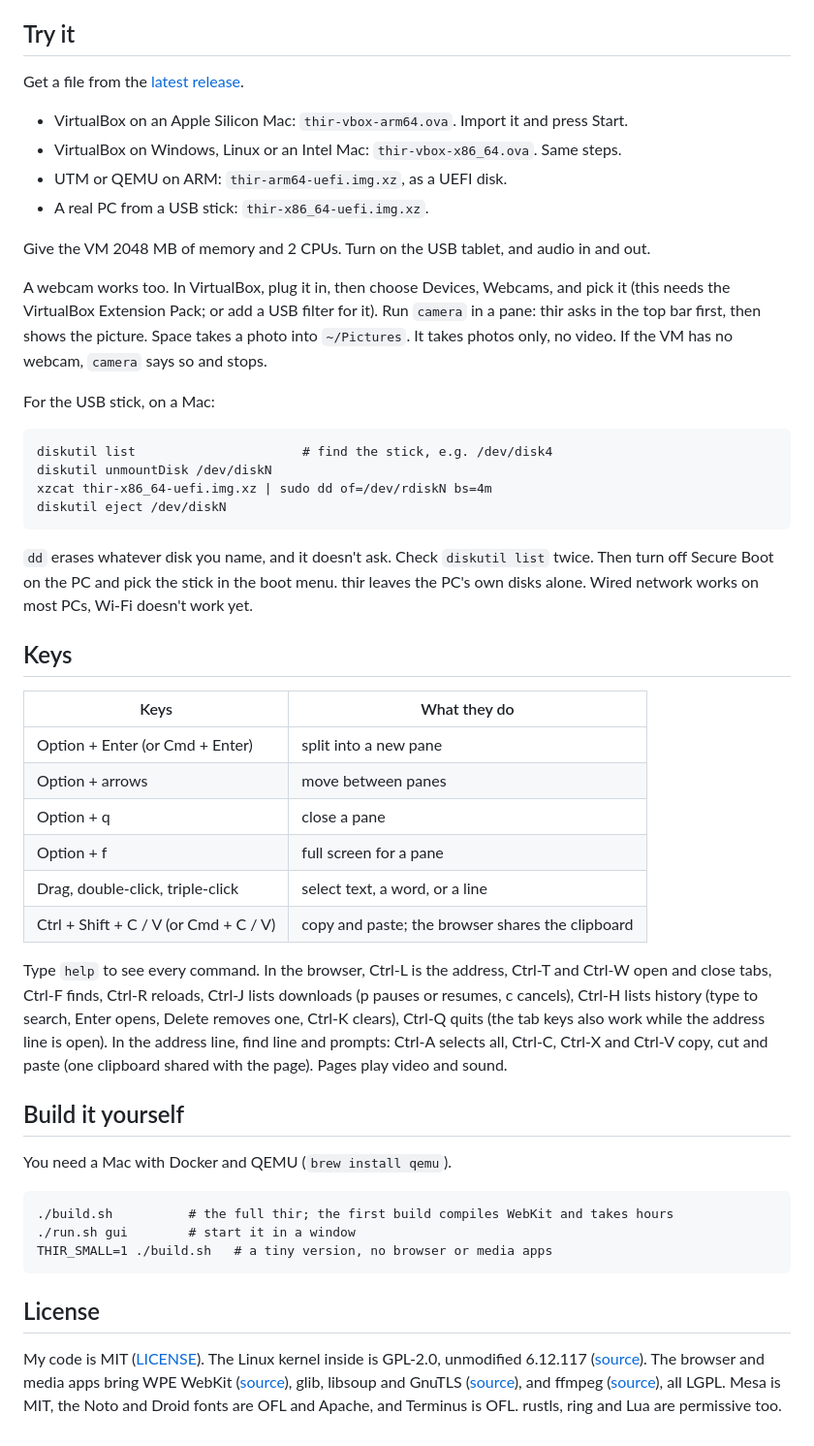
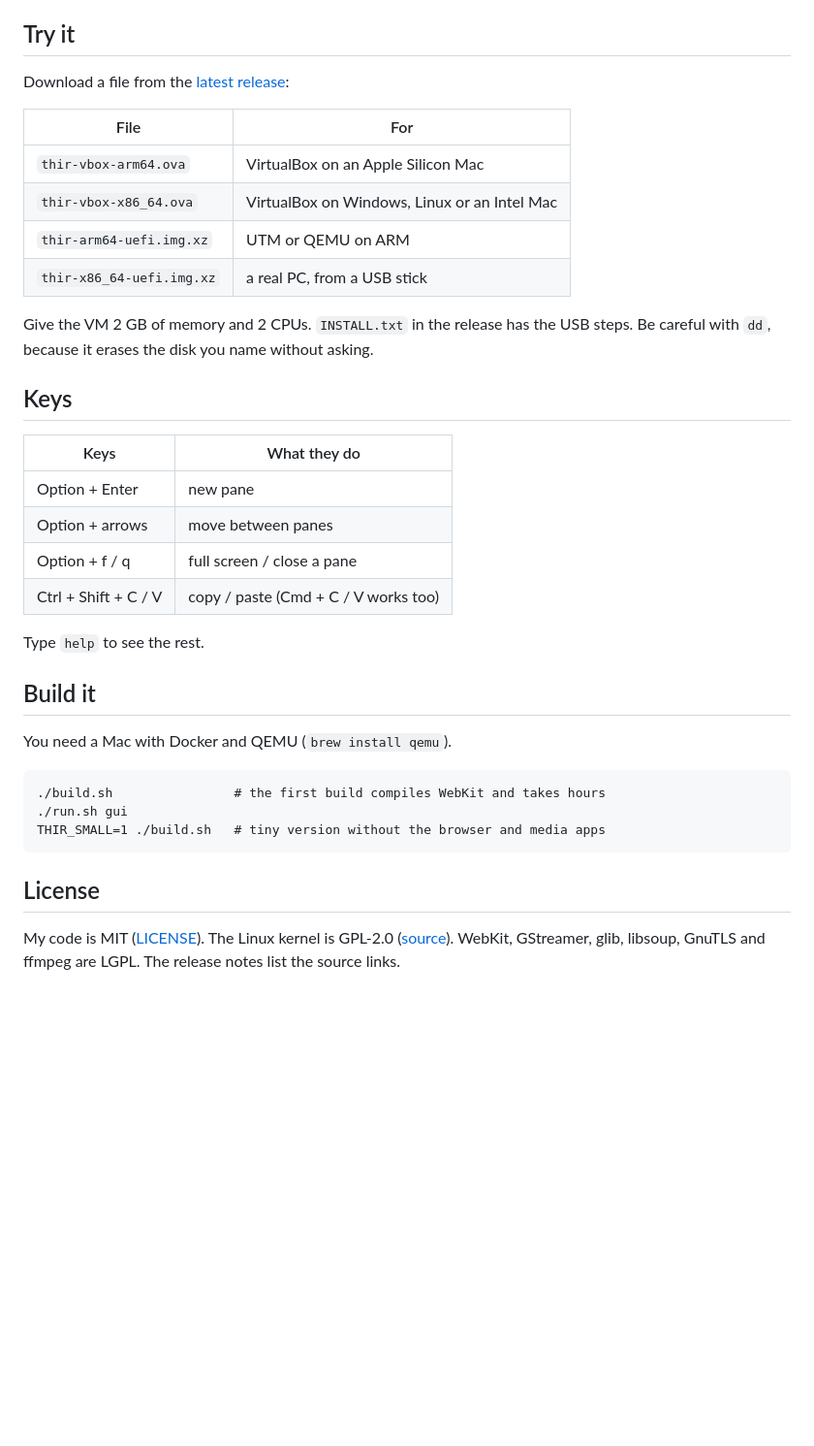
Before and after one commit to Adhishtanaka/thir, a Markdown page: README.md, the part around one of its changes. Shown at 97% size. GitHub-like rendering; blank space fills up the shorter version.

````diff
--- a/README.md
+++ b/README.md
@@ -41,51 +14,38 @@ Read it from the bottom up. Each layer starts the one above it. The two boxes ma
 
 ## Try it
 
-Get a file from the [latest release](https://github.com/Adhishtanaka/thir/releases/latest).
+Download a file from the [latest release](https://github.com/Adhishtanaka/thir/releases/latest):
 
-- VirtualBox on an Apple Silicon Mac: `thir-vbox-arm64.ova`. Import it and press Start.
-- VirtualBox on Windows, Linux or an Intel Mac: `thir-vbox-x86_64.ova`. Same steps.
-- UTM or QEMU on ARM: `thir-arm64-uefi.img.xz`, as a UEFI disk.
-- A real PC from a USB stick: `thir-x86_64-uefi.img.xz`.
+| File | For |
+|---|---|
+| `thir-vbox-arm64.ova` | VirtualBox on an Apple Silicon Mac |
+| `thir-vbox-x86_64.ova` | VirtualBox on Windows, Linux or an Intel Mac |
+| `thir-arm64-uefi.img.xz` | UTM or QEMU on ARM |
+| `thir-x86_64-uefi.img.xz` | a real PC, from a USB stick |
 
-Give the VM 2048 MB of memory and 2 CPUs. Turn on the USB tablet, and audio in and out.
-
-A webcam works too. In VirtualBox, plug it in, then choose Devices, Webcams, and pick it (this needs the VirtualBox Extension Pack; or add a USB filter for it). Run `camera` in a pane: thir asks in the top bar first, then shows the picture. Space takes a photo into `~/Pictures`. It takes photos only, no video. If the VM has no webcam, `camera` says so and stops.
-
-For the USB stick, on a Mac:
-
-```
-diskutil list                      # find the stick, e.g. /dev/disk4
-diskutil unmountDisk /dev/diskN
-xzcat thir-x86_64-uefi.img.xz | sudo dd of=/dev/rdiskN bs=4m
-diskutil eject /dev/diskN
-```
-
-`dd` erases whatever disk you name, and it doesn't ask. Check `diskutil list` twice. Then turn off Secure Boot on the PC and pick the stick in the boot menu. thir leaves the PC's own disks alone. Wired network works on most PCs, Wi-Fi doesn't work yet.
+Give the VM 2 GB of memory and 2 CPUs. `INSTALL.txt` in the release has the USB steps. Be careful with `dd`, because it erases the disk you name without asking.
 
 ## Keys
 
 | Keys | What they do |
 |---|---|
-| Option + Enter (or Cmd + Enter) | split into a new pane |
+| Option + Enter | new pane |
 | Option + arrows | move between panes |
-| Option + q | close a pane |
-| Option + f | full screen for a pane |
-| Drag, double-click, triple-click | select text, a word, or a line |
-| Ctrl + Shift + C / V (or Cmd + C / V) | copy and paste; the browser shares the clipboard |
+| Option + f / q | full screen / close a pane |
+| Ctrl + Shift + C / V | copy / paste (Cmd + C / V works too) |
 
-Type `help` to see every command. In the browser, Ctrl-L is the address, Ctrl-T and Ctrl-W open and close tabs, Ctrl-F finds, Ctrl-R reloads, Ctrl-J lists downloads (p pauses or resumes, c cancels), Ctrl-H lists history (type to search, Enter opens, Delete removes one, Ctrl-K clears), Ctrl-Q quits (the tab keys also work while the address line is open). In the address line, find line and prompts: Ctrl-A selects all, Ctrl-C, Ctrl-X and Ctrl-V copy, cut and paste (one clipboard shared with the page). Pages play video and sound.
+Type `help` to see the rest.
 
-## Build it yourself
+## Build it
 
 You need a Mac with Docker and QEMU (`brew install qemu`).
 
 ```
-./build.sh          # the full thir; the first build compiles WebKit and takes hours
-./run.sh gui        # start it in a window
-THIR_SMALL=1 ./build.sh   # a tiny version, no browser or media apps
+./build.sh                # the first build compiles WebKit and takes hours
+./run.sh gui
+THIR_SMALL=1 ./build.sh   # tiny version without the browser and media apps
 ```
 
 ## License
 
-My code is MIT ([LICENSE](LICENSE)). The Linux kernel inside is GPL-2.0, unmodified 6.12.117 ([source](https://cdn.kernel.org/pub/linux/kernel/v6.x/linux-6.12.117.tar.xz)). The browser and media apps bring WPE WebKit ([source](https://wpewebkit.org/releases/)), glib, libsoup and GnuTLS ([source](https://download.gnome.org/sources/)), and ffmpeg ([source](https://ffmpeg.org/releases/)), all LGPL. Mesa is MIT, the Noto and Droid fonts are OFL and Apache, and Terminus is OFL. rustls, ring and Lua are permissive too.
+My code is MIT ([LICENSE](LICENSE)). The Linux kernel is GPL-2.0 ([source](https://cdn.kernel.org/pub/linux/kernel/v6.x/linux-6.12.117.tar.xz)). WebKit, GStreamer, glib, libsoup, GnuTLS and ffmpeg are LGPL. The release notes list the source links.
````
Also changed, not shown: other parts of README.md (+6 -33 lines), assets/logo.png, docs/thir.jpg (added), 2 other files.
